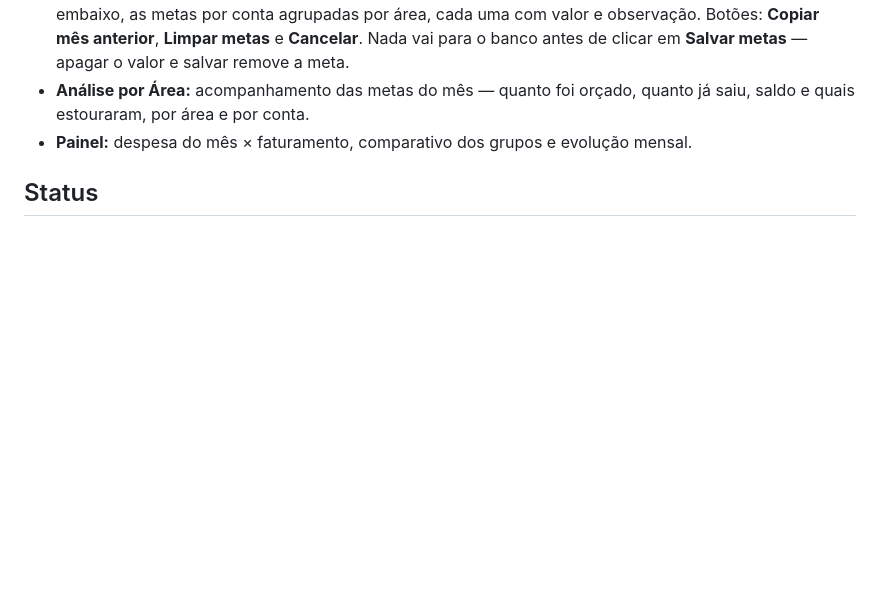
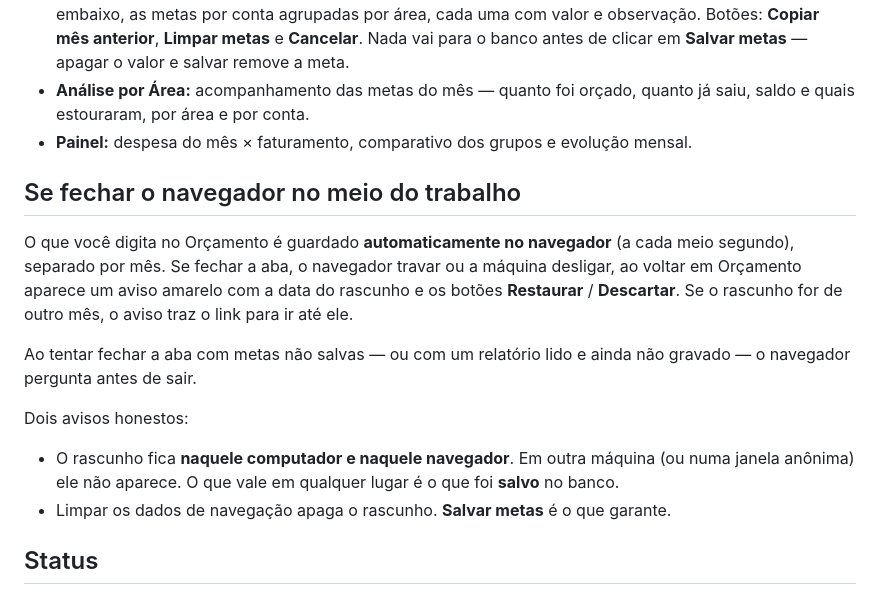
Before and after one commit to caiohub87/analisedespesas, a Markdown page: README.md, the part around the change. GitHub-like rendering; blank space fills up the shorter version.

Commit message:
README: explica o rascunho automatico

```diff
--- a/README.md
+++ b/README.md
@@ -48,6 +48,16 @@ Escolha um jeito:
 - **Análise por Área:** acompanhamento das metas do mês — quanto foi orçado, quanto já saiu, saldo e quais estouraram, por área e por conta.
 - **Painel:** despesa do mês × faturamento, comparativo dos grupos e evolução mensal.
 
+## Se fechar o navegador no meio do trabalho
+
+O que você digita no Orçamento é guardado **automaticamente no navegador** (a cada meio segundo), separado por mês. Se fechar a aba, o navegador travar ou a máquina desligar, ao voltar em Orçamento aparece um aviso amarelo com a data do rascunho e os botões **Restaurar** / **Descartar**. Se o rascunho for de outro mês, o aviso traz o link para ir até ele.
+
+Ao tentar fechar a aba com metas não salvas — ou com um relatório lido e ainda não gravado — o navegador pergunta antes de sair.
+
+Dois avisos honestos:
+- O rascunho fica **naquele computador e naquele navegador**. Em outra máquina (ou numa janela anônima) ele não aparece. O que vale em qualquer lugar é o que foi **salvo** no banco.
+- Limpar os dados de navegação apaga o rascunho. **Salvar metas** é o que garante.
+
 ## Status
 
 - [x] Banco criado + histórico carregado (3.617 registros)
```
